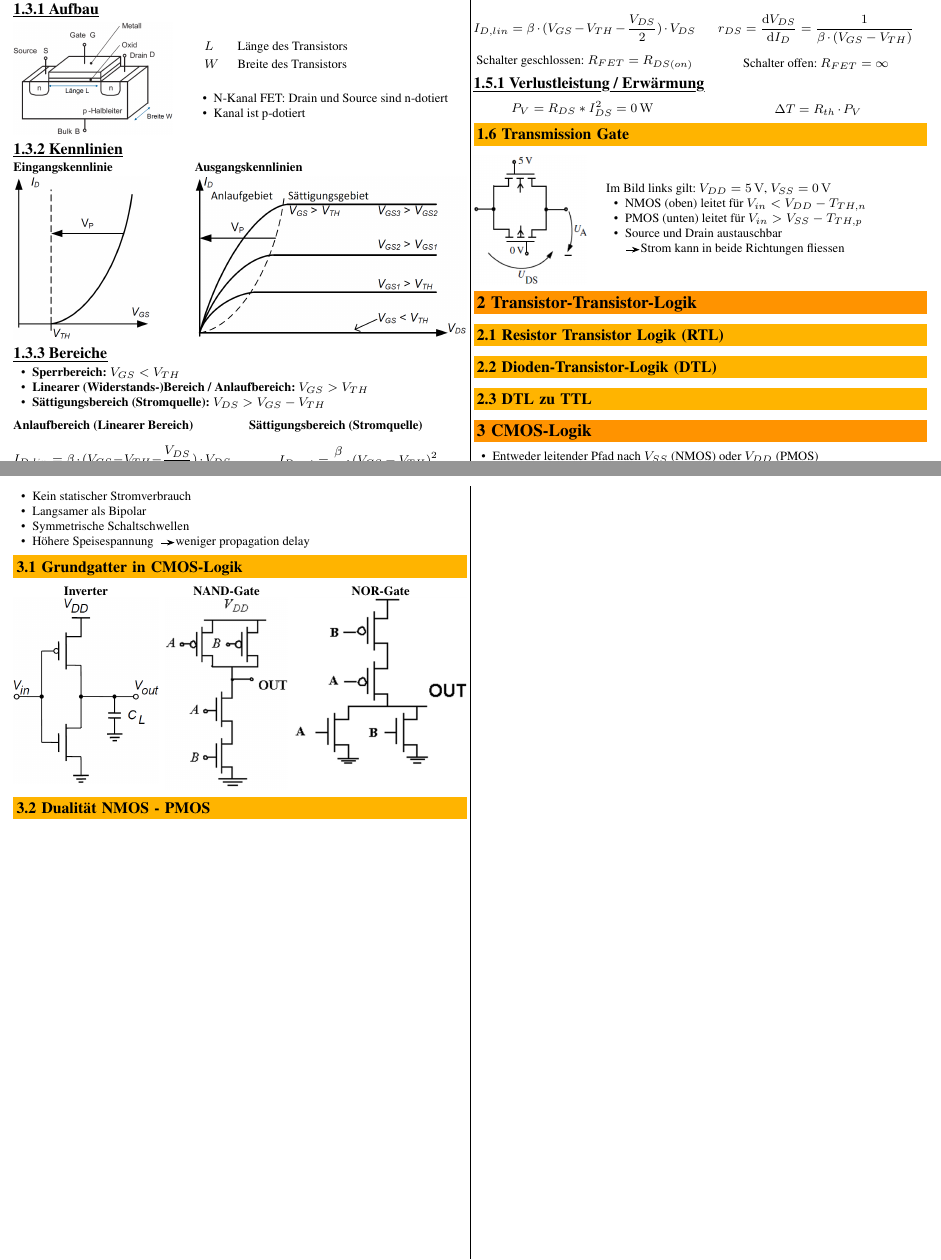
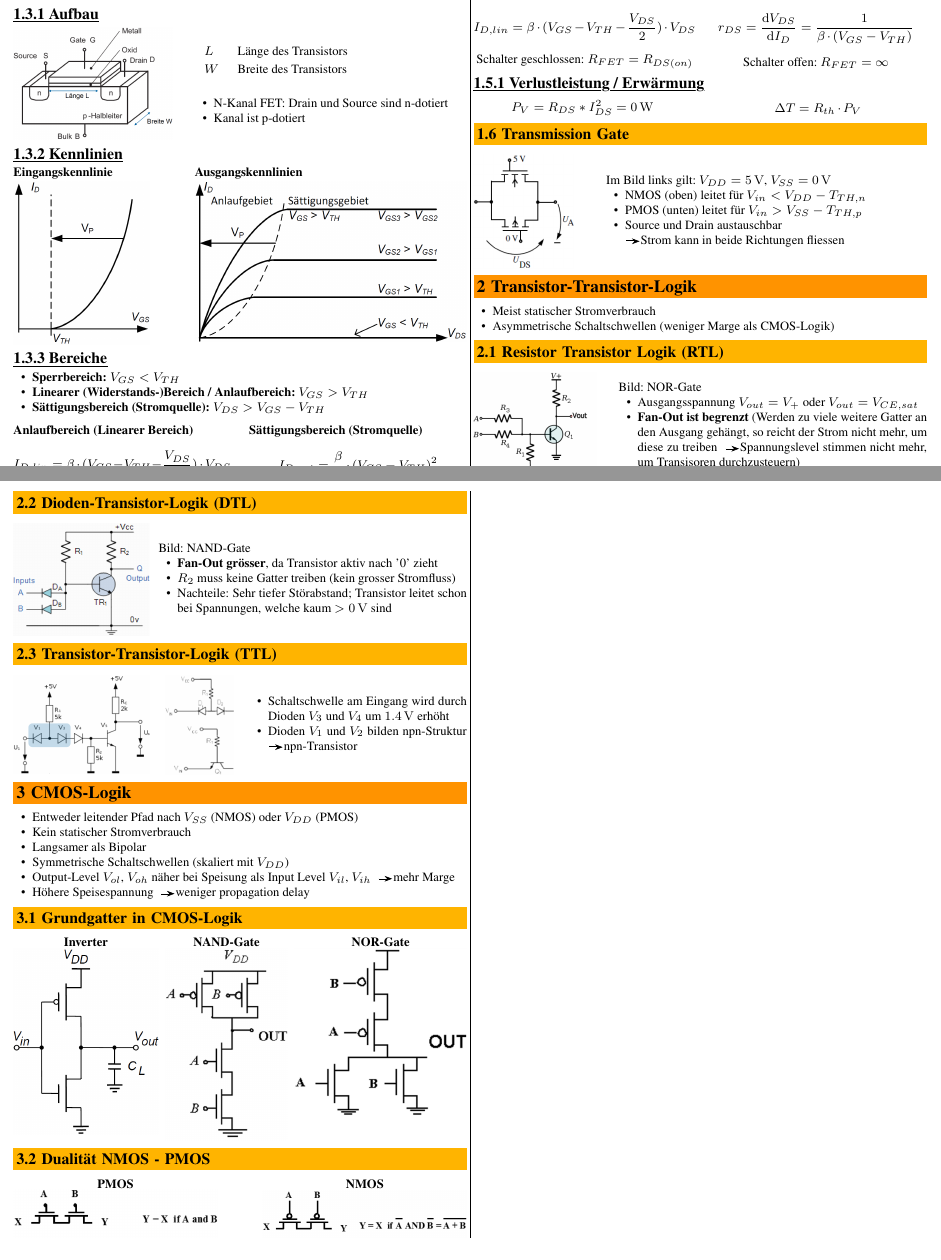
Before and after one commit to P4ntomime/elektronik-2, a LaTeX document (elektronik_2.tex, which reads sections/02_ttl_logik.tex, sections/03_cmos_logik.tex): two parts of pages 2 and 3 of 3, joined at a grey line, cut so that both start at the same text. Compiled offline with pdfLaTeX.

Commit message:
lectures week 2: done (rework with image in progress acc. to comment)

```diff
--- a/sections/02_ttl_logik.tex
+++ b/sections/02_ttl_logik.tex
@@ -1,11 +1,59 @@
 \section{Transistor-Transistor-Logik}
 
+\begin{itemize}
+    \item Meist statischer Stromverbrauch
+    \item Asymmetrische Schaltschwellen (weniger Marge als CMOS-Logik)
+\end{itemize}
 
 
 \subsection{Resistor Transistor Logik (RTL)}
 
+\begin{minipage}[c]{0.27\columnwidth}
+    \includegraphics[width=\columnwidth]{images/rtl_nor.png}
+\end{minipage}
+\hfill
+\begin{minipage}[c]{0.68\columnwidth}
+    Bild: NOR-Gate
+
+    \begin{itemize}
+        \item Ausgangsspannung $V_{out} = V_+$ oder $V_{out} = V_{CE,sat}$
+        \item \textbf{Fan-Out ist begrenzt} (Werden zu viele weitere Gatter an den Ausgang gehängt, so reicht der Strom nicht mehr,
+             um diese zu treiben \textrightarrow Spannungslevel stimmen nicht mehr, um Transisoren durchzusteuern)
+    \end{itemize}
+\end{minipage}
+
 
 \subsection{Dioden-Transistor-Logik (DTL)}
 
+\begin{minipage}[c]{0.3\columnwidth}
+    \includegraphics[width=\columnwidth]{images/dtl_nand_gate.png}
+\end{minipage}
+\hfill
+\begin{minipage}[c]{0.68\columnwidth}
+    Bild: NAND-Gate
 
-\subsection{DTL zu TTL}
+    \begin{itemize}
+        \item \textbf{Fan-Out grösser}, da Transistor aktiv nach '0' zieht
+        \item $R_2$ muss keine Gatter treiben (kein grosser Stromfluss)
+        \item Nachteile: Sehr tiefer Störabstand; Transistor leitet schon bei Spannungen, welche kaum $> 0 \, \volt$ sind
+    \end{itemize}
+\end{minipage}
+
+
+\subsection{Transistor-Transistor-Logik (TTL)}
+
+\begin{minipage}[c]{0.3\columnwidth}
+    \includegraphics[width=\columnwidth]{images/dtl_zu_ttl.png}
+\end{minipage}
+\hfill
+\begin{minipage}[c]{0.15\columnwidth}
+    % better image: will be done by A.K.
+    \includegraphics[width=\columnwidth]{images/dtl_zu_ttl_transistors.png}
+\end{minipage}
+\hfill
+\begin{minipage}[c]{0.48\columnwidth}
+    \begin{itemize}
+        \item  Schaltschwelle am Eingang wird durch Dioden $V_3$ und $V_4$ um $1.4 \, \volt$ erhöht
+        \item Dioden $V_1$ und $V_2$ bilden npn-Struktur \textrightarrow npn-Transistor
+    \end{itemize}
+\end{minipage}
--- a/sections/03_cmos_logik.tex
+++ b/sections/03_cmos_logik.tex
@@ -4,7 +4,8 @@
     \item Entweder leitender Pfad nach $V_{SS}$ (NMOS) oder $V_{DD}$ (PMOS)
     \item Kein statischer Stromverbrauch
     \item Langsamer als Bipolar
-    \item Symmetrische Schaltschwellen
+    \item Symmetrische Schaltschwellen (skaliert mit $V_{DD}$)
+    \item Output-Level $V_{ol}$, $V_{oh}$ näher bei Speisung als Input Level $V_{il}$, $V_{ih}$ \textrightarrow mehr Marge
     \item Höhere Speisespannung \textrightarrow weniger propagation delay
 \end{itemize}
 
@@ -14,23 +15,39 @@
 \begin{minipage}[t]{0.32\columnwidth}
     \begin{center}
         \textbf{Inverter} \\
-    \includegraphics[width=\columnwidth]{images/cmos_inverter.png}
+        \includegraphics[width=\columnwidth]{images/cmos_inverter.png}
     \end{center}
 \end{minipage}
 \hfill
 \begin{minipage}[t]{0.27\columnwidth}
     \begin{center}
         \textbf{NAND-Gate} \\
-    \includegraphics[width=\columnwidth]{images/cmos_nand_2.png}
+        \includegraphics[width=\columnwidth]{images/cmos_nand_2.png}
     \end{center}
 \end{minipage}
 \hfill
 \begin{minipage}[t]{0.38\columnwidth}
     \begin{center}
         \textbf{NOR-Gate} \\
-    \includegraphics[width=\columnwidth]{images/cmos_nor.png}
+        \includegraphics[width=\columnwidth]{images/cmos_nor.png}
     \end{center}
 \end{minipage}
 
 
 \subsection{Dualität NMOS - PMOS}
+
+\begin{minipage}[c]{0.45\columnwidth}
+    \begin{center}
+        \textbf{PMOS} \\
+        \includegraphics[width=\columnwidth]{images/nmos_dualitaet.png}
+    \end{center}
+\end{minipage}
+\hfill
+\begin{minipage}[c]{0.45\columnwidth}
+    \begin{center}
+        \textbf{NMOS} \\
+        \includegraphics[width=\columnwidth]{images/pmos_dualitaet.png}
+    \end{center}
+\end{minipage}
+
+% TODO: Kennlinien / Charakteristik CMOS-Technologie...?
```
Also changed, not shown: sections/01_feldeffekt_transistoren.tex (+1 -1 lines), elektronik_2.pdf, images/dtl_zu_ttl_1.png (deleted), images/dtl_zu_ttl_2.png (deleted), images/dtl_zu_ttl_transistors.png (added), images/nmos_dualitaet.png (added), images/pmos_dualitaet.png (added), images/rtl_nor.png (added).
